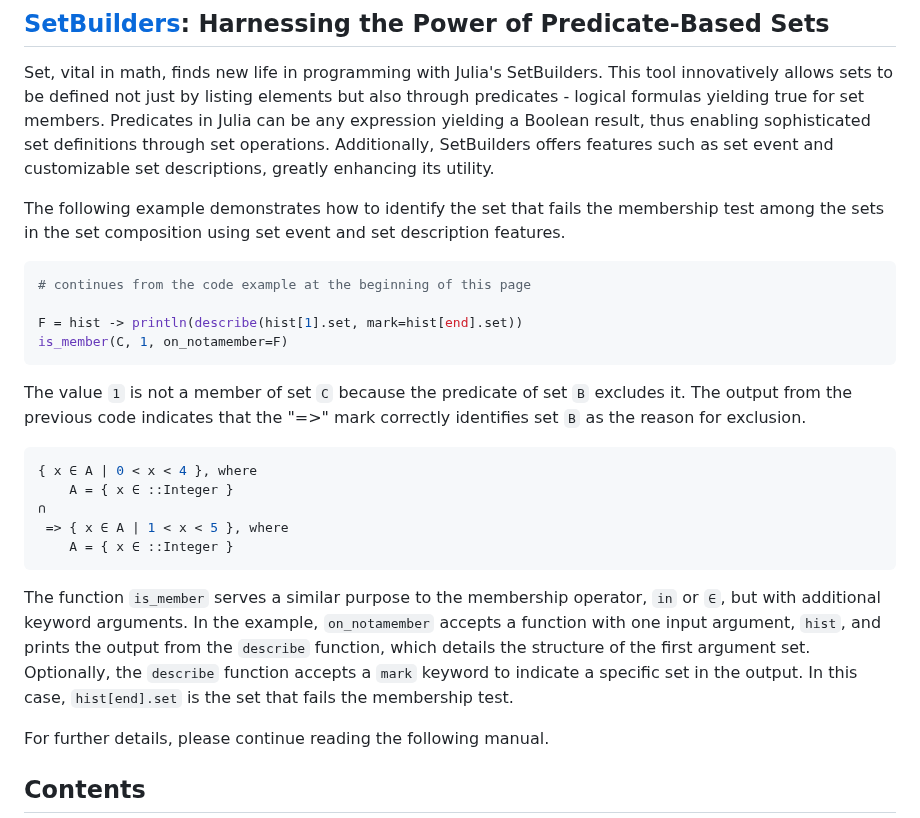
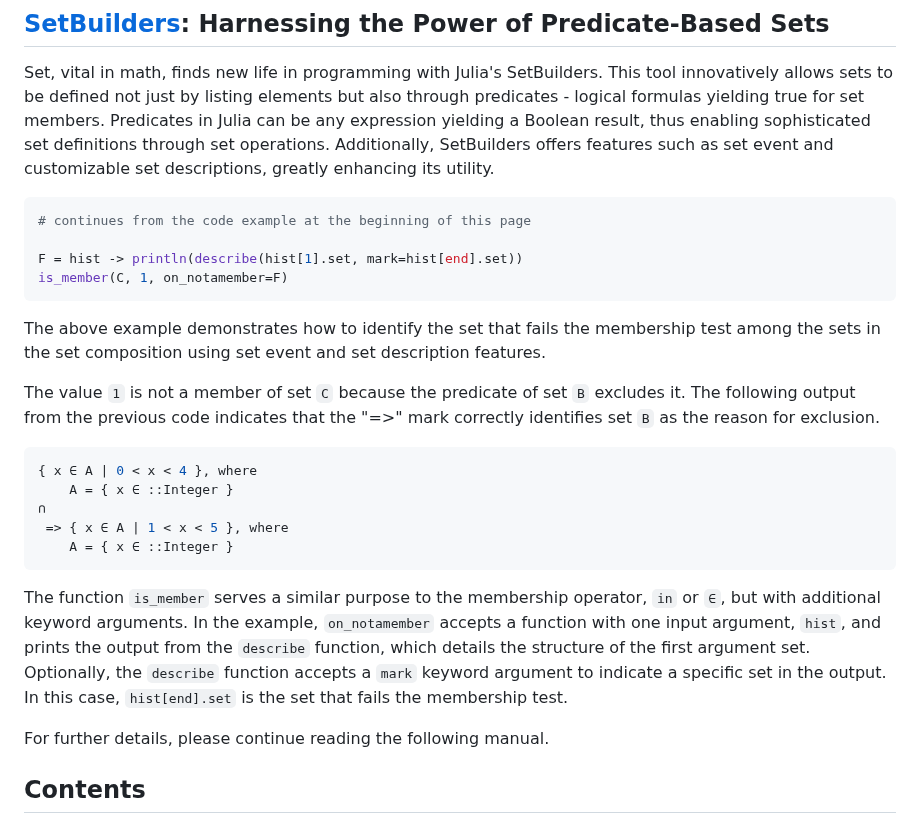
Before and after one commit to grnydawn/SetBuilders.jl, a Markdown page: docs/src/index.md, the part around the change. GitHub-like rendering.

Commit message:
update index

````diff
--- a/docs/src/index.md
+++ b/docs/src/index.md
@@ -103,10 +103,6 @@ result, thus enabling sophisticated set definitions through set operations.
 Additionally, SetBuilders offers features such as set event and
 customizable set descriptions, greatly enhancing its utility.
 
-The following example demonstrates how to identify the set that fails the
-membership test among the sets in the set composition using set event and
-set description features.
-
 ```julia
 # continues from the code example at the beginning of this page
 
@@ -114,9 +110,13 @@ F = hist -> println(describe(hist[1].set, mark=hist[end].set))
 is_member(C, 1, on_notamember=F)
 ```
 
+The above example demonstrates how to identify the set that fails the
+membership test among the sets in the set composition using set event and
+set description features.
+
 The value `1` is not a member of set `C` because the predicate of set `B`
-excludes it. The output from the previous code indicates that the "=>"
-mark correctly identifies set `B` as the reason for exclusion.
+excludes it. The following output from the previous code indicates that
+the "=>" mark correctly identifies set `B` as the reason for exclusion.
 
 ```julia
 { x ∈ A | 0 < x < 4 }, where
@@ -131,8 +131,8 @@ The function `is_member` serves a similar purpose to the membership operator,
 `on_notamember` accepts a function with one input argument, `hist`, and prints
 the output from the `describe` function, which details the structure of the
 first argument set. Optionally, the `describe` function accepts a `mark`
-keyword to indicate a specific set in the output. In this case, `hist[end].set`
-is the set that fails the membership test.
+keyword argument to indicate a specific set in the output. In this case,
+`hist[end].set` is the set that fails the membership test.
 
 For further details, please continue reading the following manual.
 
````
